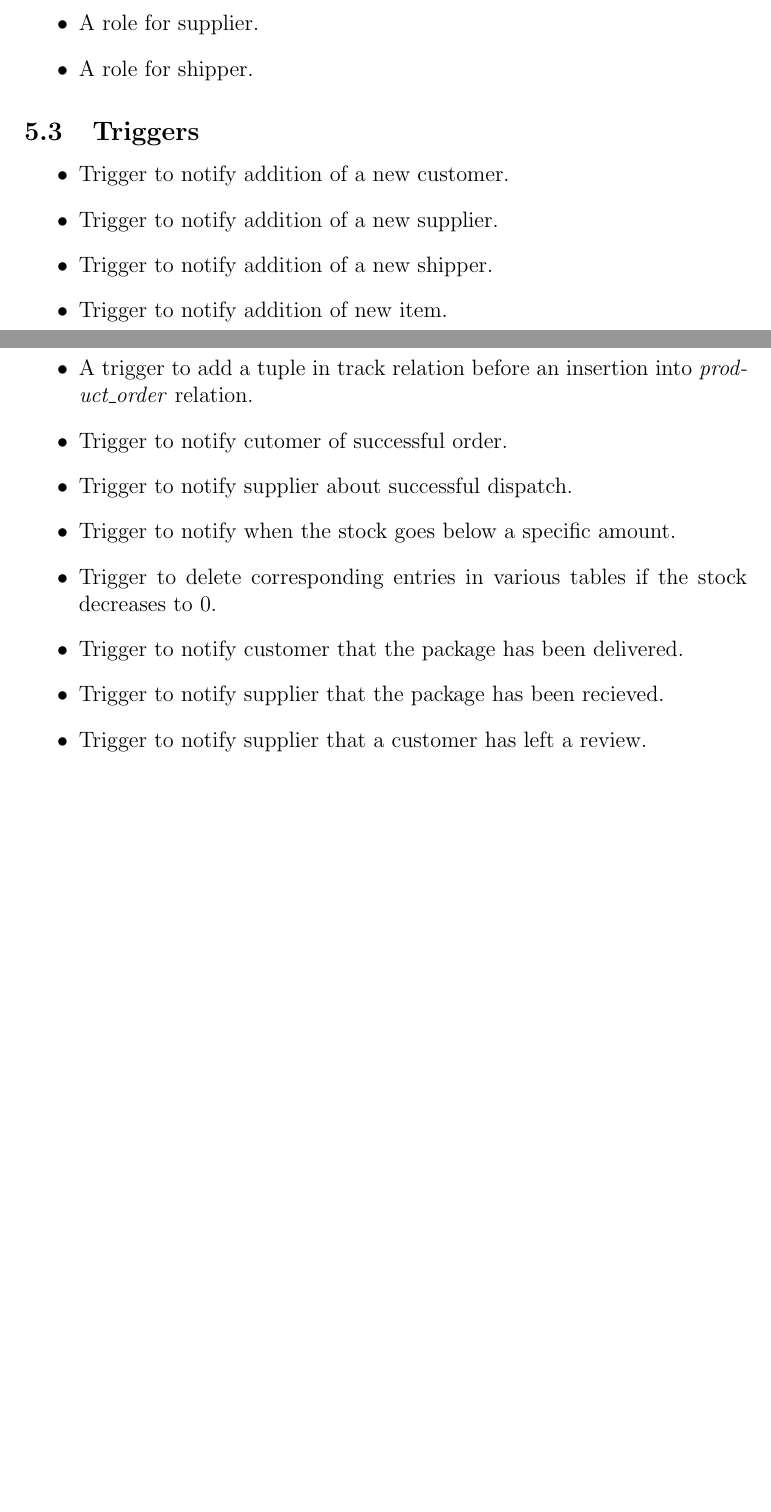
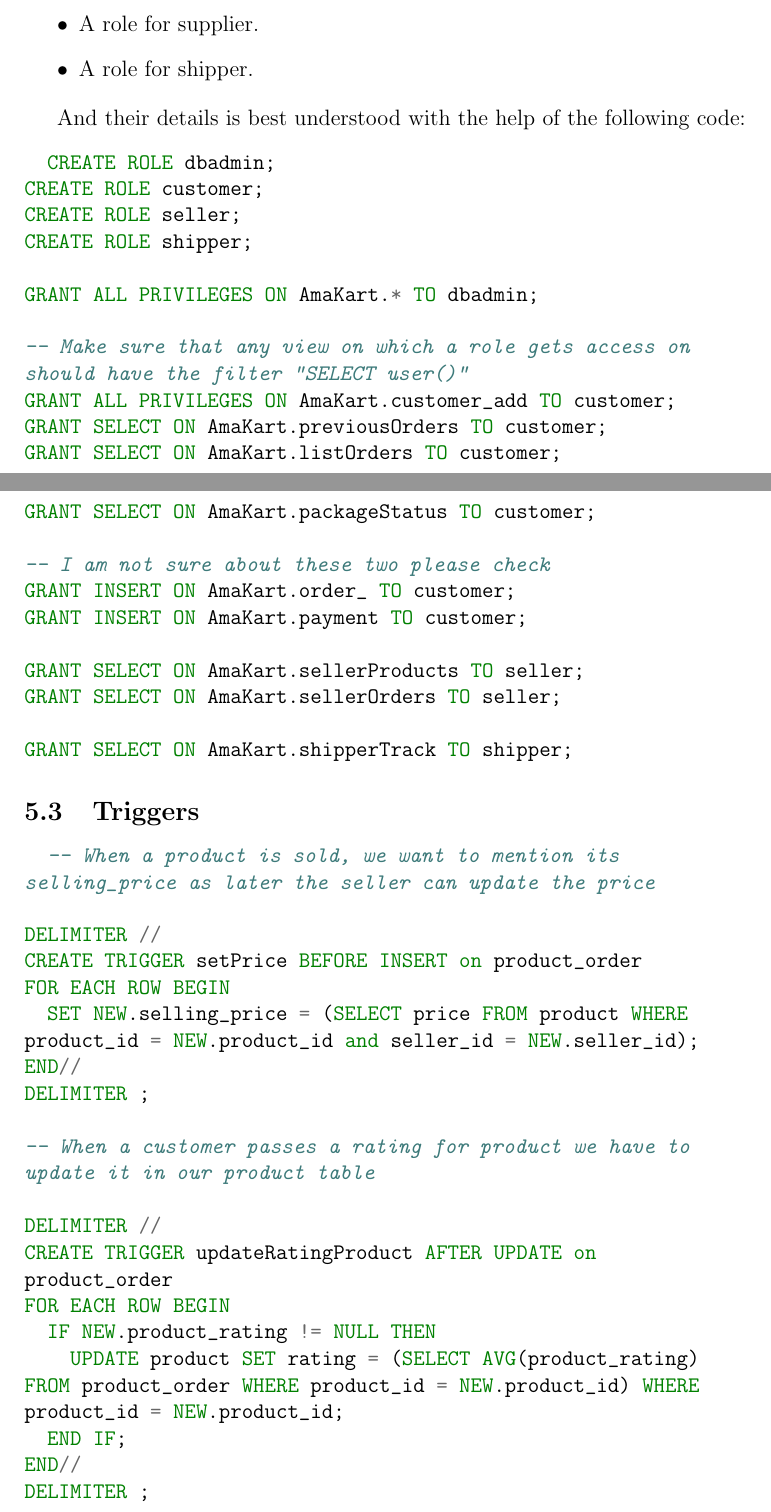
Before and after one commit to nikhilyadv/DBMS-Lab-Project, a LaTeX document (Project Report/report.tex): two parts of pages 7 and 8 of 13 before the commit and two parts of pages 10 and 11 of 17 after it, joined at a grey line, cut so that both start at the same text, the shorter picture padded with empty space. Compiled offline with pdfLaTeX.

Commit message:
Added one more trigger and updated the report.

```diff
--- a/Project Report/report.tex
+++ b/Project Report/report.tex
@@ -203,0 +216 @@ create table payment (
+                           FROM (product_order)
@@ -203,0 +234 @@ create table payment (
+                        FROM product_order
@@ -211,22 +277,75 @@ create table payment (
     \item A role for shipper.
 \end{itemize}
 
+And their details is best understood with the help of the following code:
+\begin{minted}{SQL}
+  CREATE ROLE dbadmin;
+CREATE ROLE customer;
+CREATE ROLE seller;
+CREATE ROLE shipper;
+
+GRANT ALL PRIVILEGES ON AmaKart.* TO dbadmin;
+
+-- Make sure that any view on which a role gets access on should have the filter "SELECT user()"
+GRANT ALL PRIVILEGES ON AmaKart.customer_add TO customer;
+GRANT SELECT ON AmaKart.previousOrders TO customer;
+GRANT SELECT ON AmaKart.listOrders TO customer;
+GRANT SELECT ON AmaKart.packageStatus TO customer;
+
+-- I am not sure about these two please check
+GRANT INSERT ON AmaKart.order_ TO customer;
+GRANT INSERT ON AmaKart.payment TO customer;
+
+GRANT SELECT ON AmaKart.sellerProducts TO seller;
+GRANT SELECT ON AmaKart.sellerOrders TO seller;
+
+GRANT SELECT ON AmaKart.shipperTrack TO shipper;
+\end{minted}
+
 \subsection{Triggers}
+\begin{minted}{SQL}
+  -- When a product is sold, we want to mention its selling_price as later the seller can update the price
 
-\begin{itemize}
-    \item Trigger to notify addition of a new customer.
-    \item Trigger to notify addition of a new supplier.
-    \item Trigger to notify addition of a new shipper.
-    \item Trigger to notify addition of new item.
-    \item A trigger to add a tuple in track relation before an insertion into \textit{product\_order} relation.
-    \item Trigger to notify cutomer of successful order.
-    \item Trigger to notify supplier about successful dispatch.
-    \item Trigger to notify when the stock goes below a specific amount.
-    \item Trigger to delete corresponding entries in various tables if the stock decreases to 0.
-    \item Trigger to notify customer that the package has been delivered.
-    \item Trigger to notify supplier that the package has been recieved.
-    \item Trigger to notify supplier that a customer has left a review.
-\end{itemize}
+DELIMITER //
+CREATE TRIGGER setPrice BEFORE INSERT on product_order
+FOR EACH ROW BEGIN
+  SET NEW.selling_price = (SELECT price FROM product WHERE product_id = NEW.product_id and seller_id = NEW.seller_id);
+END//
+DELIMITER ;
+
+-- When a customer passes a rating for product we have to update it in our product table
+
+DELIMITER //
+CREATE TRIGGER updateRatingProduct AFTER UPDATE on product_order
+FOR EACH ROW BEGIN
+  IF NEW.product_rating != NULL THEN
+    UPDATE product SET rating = (SELECT AVG(product_rating) FROM product_order WHERE product_id = NEW.product_id) WHERE product_id = NEW.product_id;
+  END IF;
+END//
+DELIMITER ;
+
+
+-- When a customer passes a rating for seller we have to update it in our seller table
+
+DELIMITER //
+CREATE TRIGGER updateRatingSeller AFTER UPDATE on product_order
+FOR EACH ROW BEGIN
+  IF NEW.seller_rating != NULL THEN
+    UPDATE seller SET rating = (SELECT AVG(seller_rating) FROM product_order WHERE seller_id = NEW.seller_id) WHERE seller_id = NEW.seller_id;
+  END IF;
+END//
+DELIMITER ;
+
+-- When a product is sold, we need to add an entry to our track table for the same
+
+DELIMITER //
+CREATE TRIGGER addTrack BEFORE INSERT on product_order
+FOR EACH ROW BEGIN
+  INSERT INTO track () Values ();
+  SET NEW.ship_index = (SELECT MAX (index_) FROM track);
+END//
+DELIMITER ;
+\end{minted}
 
 \newpage
 \section{Use Cases}
```
Also changed, not shown: Project Report/report.pdf, Project Report/report.tex (86 more changed lines), 1 other file.
